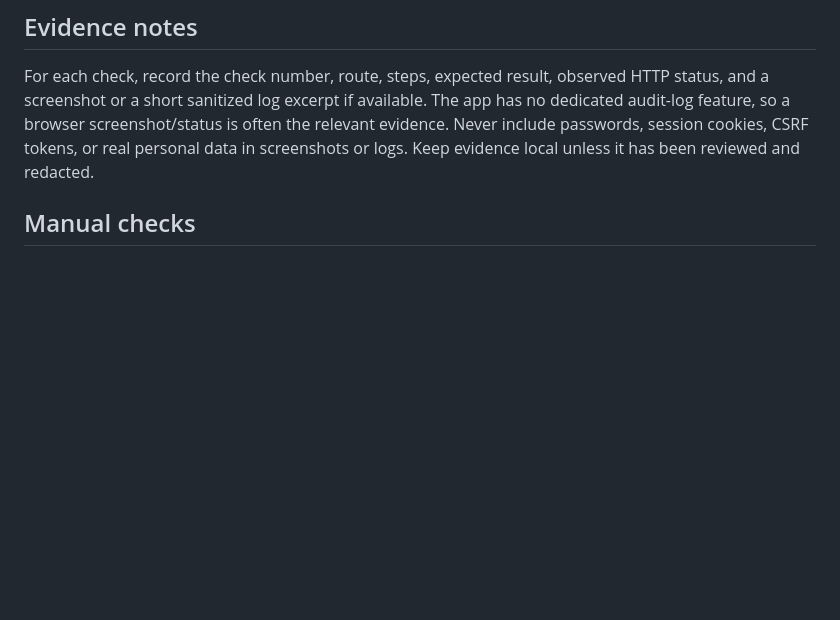
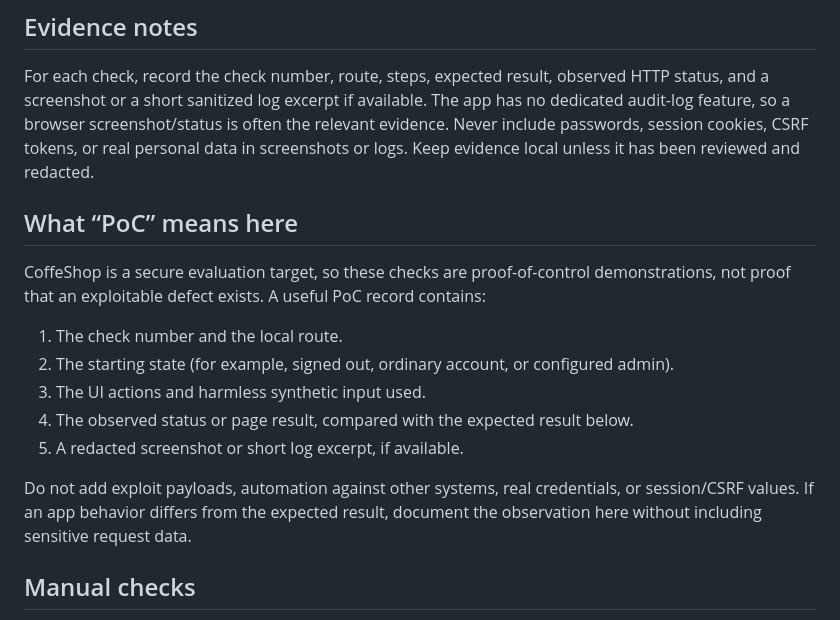
Before and after one commit to kan0n1r/brew-bond-crm, a Markdown page: vulnerabilities.md, the part around the change. Rendered like a GitHub page; blank space fills up the shorter version.

```diff
--- a/vulnerabilities.md
+++ b/vulnerabilities.md
@@ -14,6 +14,18 @@ This is a defensive checklist for the local CoffeShop training app. The applicat
 ## Evidence notes
 
 For each check, record the check number, route, steps, expected result, observed HTTP status, and a screenshot or a short sanitized log excerpt if available. The app has no dedicated audit-log feature, so a browser screenshot/status is often the relevant evidence. Never include passwords, session cookies, CSRF tokens, or real personal data in screenshots or logs. Keep evidence local unless it has been reviewed and redacted.
+
+## What “PoC” means here
+
+CoffeShop is a secure evaluation target, so these checks are proof-of-control demonstrations, not proof that an exploitable defect exists. A useful PoC record contains:
+
+1. The check number and the local route.
+2. The starting state (for example, signed out, ordinary account, or configured admin).
+3. The UI actions and harmless synthetic input used.
+4. The observed status or page result, compared with the expected result below.
+5. A redacted screenshot or short log excerpt, if available.
+
+Do not add exploit payloads, automation against other systems, real credentials, or session/CSRF values. If an app behavior differs from the expected result, document the observation here without including sensitive request data.
 
 ## Manual checks
 
```
Also changed, not shown: README.md (+9 -0 lines), docs/images/coffeshop-home.png (added), 8 other files.
